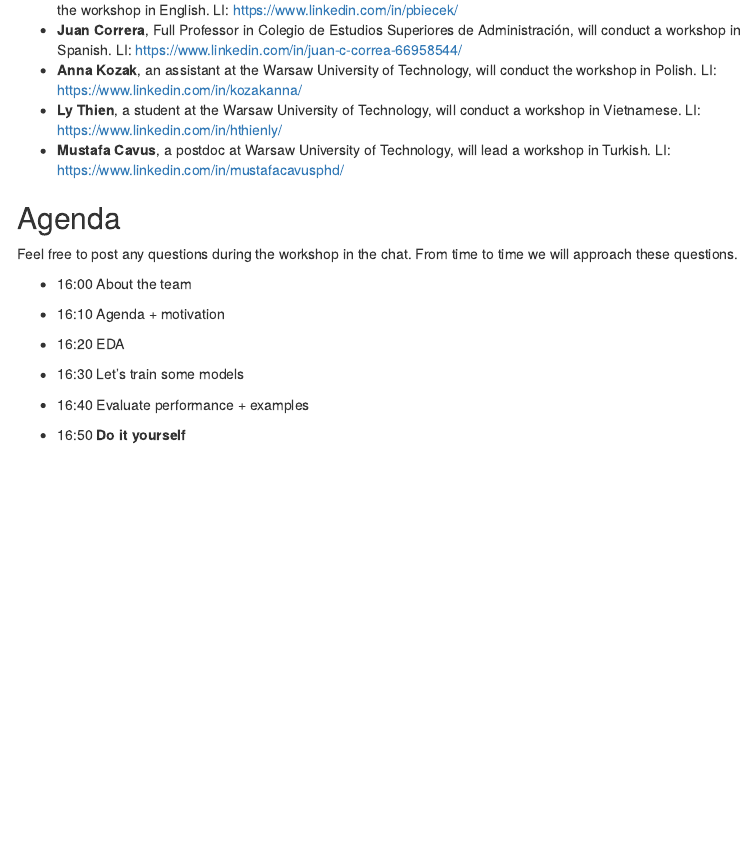
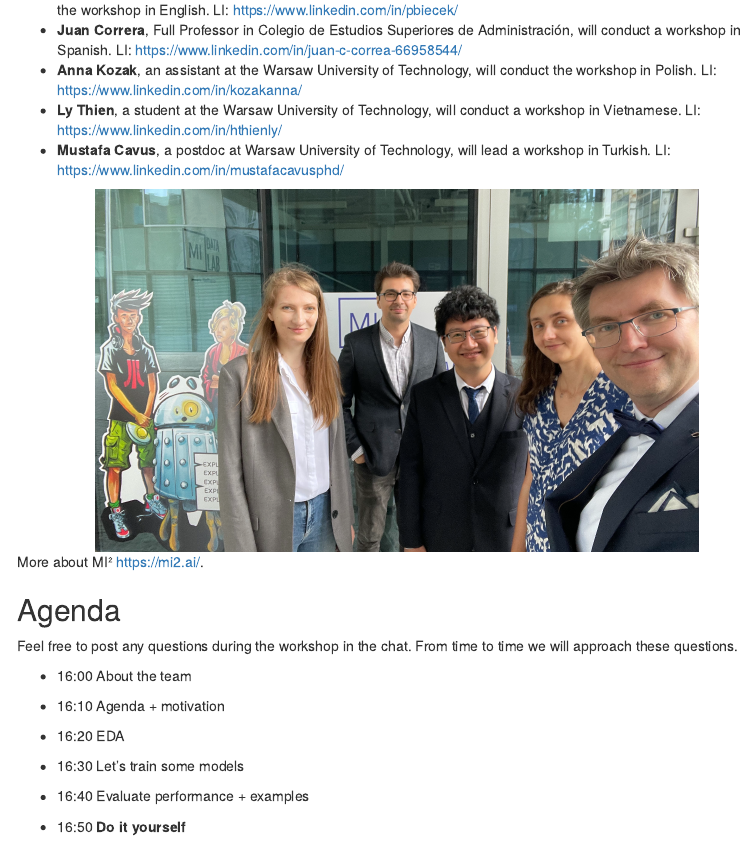
Before and after one commit to MI2DataLab/ResponsibleML-UseR2022, an R Markdown document (index.Rmd): the page in a window 1100 px wide, from 400 px down. Rendered offline with R 4.5, knitr and Pandoc, with nearby package versions; some code elsewhere in the file could not run offline; menus at the side of the page are left out.

Commit message:
+ team photo

```diff
--- a/index.Rmd
+++ b/index.Rmd
@@ -28,6 +28,10 @@ Meet your guide to ResponsibleML
 - **Ly Thien**, a student at the Warsaw University of Technology, will conduct a workshop in Vietnamese. LI:   https://www.linkedin.com/in/hthienly/
 - **Mustafa Cavus**, a postdoc at Warsaw University of Technology, will lead a workshop in Turkish. LI: https://www.linkedin.com/in/mustafacavusphd/
 
+
+<center><img src="IRML.png" width=600></center>
+
+More about MI² https://mi2.ai/.
 
 ## Agenda
 
```
Also changed, not shown: IRML.png (added).
